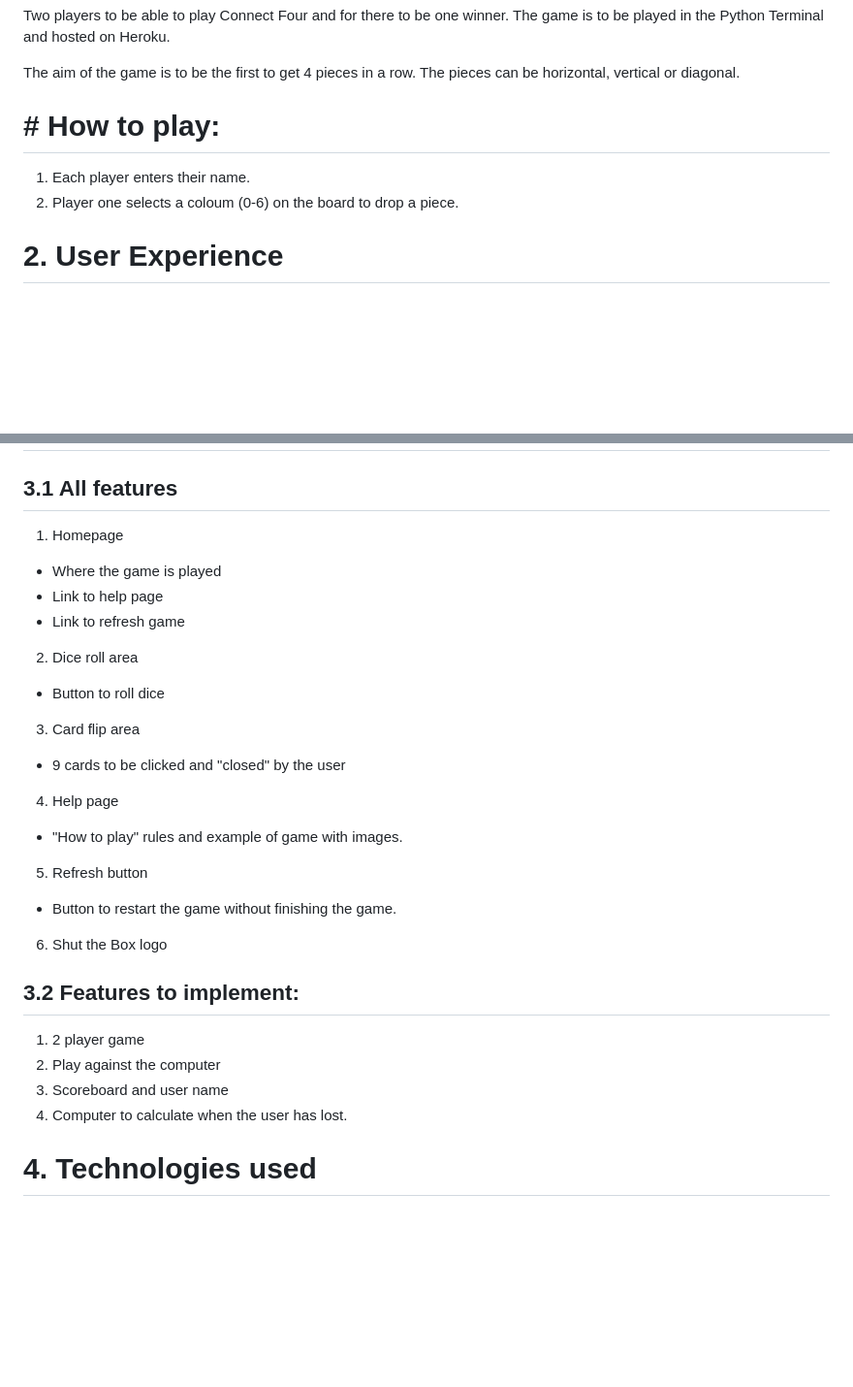
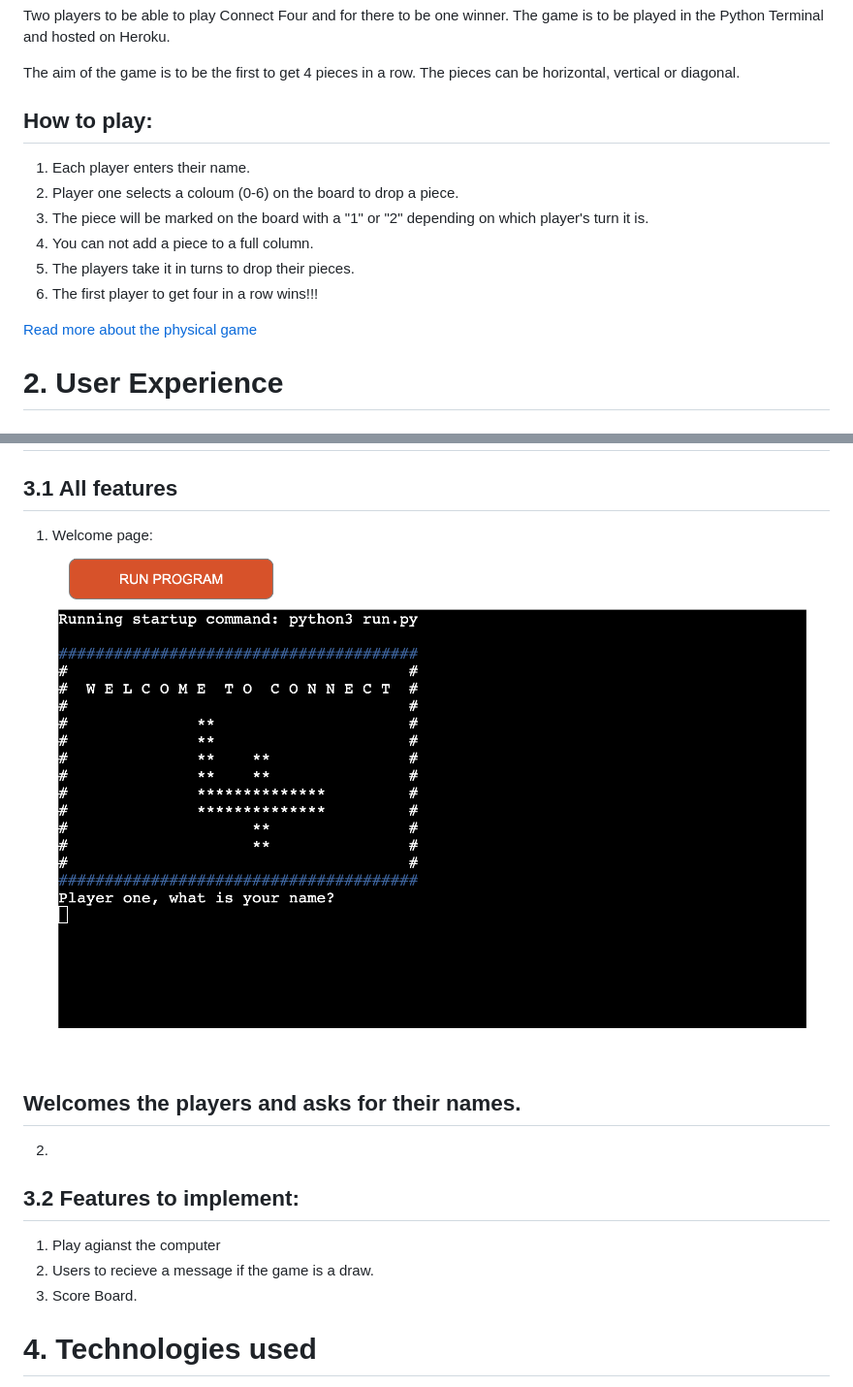
Before and after one commit to Code-Institute-Submissions/angharadcaswell-connectfour_MarResub, a Markdown page: README.md, 2 parts joined by grey strips. Shown: that part at 97% size. GitHub-like rendering; pictures changed too: readmeimages/welcome.png (added); blank space fills up the shorter version.

Commit message:
add a line to the instructions

```diff
--- a/README.md
+++ b/README.md
@@ -8,9 +8,15 @@ Two players to be able to play Connect Four and for there to be one winner. The
 
 The aim of the game is to be the first to get 4 pieces in a row. The pieces can be horizontal, vertical or diagonal.
 
-# #  How to play:
+##  How to play:
 1. Each player enters their name.
 2. Player one selects a coloum (0-6) on the board to drop a piece.
+3. The piece will be marked on the board with a "1" or "2" depending on which player's turn it is.
+4. You can not add a piece to a full column.
+5. The players take it in turns to drop their pieces.
+6. The first player to get four in a row wins!!!
+
+[Read more about the physical game](https://en.wikipedia.org/wiki/Connect_Four)
 
 
 # 2. User Experience
@@ -30,25 +36,15 @@ The aim of the game is to be the first to get 4 pieces in a row. The pieces can
 
 ## 3.1 All features
 
-1. Homepage
-* Where the game is played
-* Link to help page
-* Link to refresh game
-2. Dice roll area
-* Button to roll dice
-3. Card flip area
-* 9 cards to be clicked and "closed" by the user
-4. Help page
-* "How to play" rules and example of game with images.
-5. Refresh button
-* Button to restart the game without finishing the game.
-6. Shut the Box logo
+1. Welcome page:
+![welcome page](readmeimages/welcome.png)
+## Welcomes the players and asks for their names.
 
+2.
 ## 3.2 Features to implement:
-1. 2 player game
-2. Play against the computer
-3. Scoreboard and user name
-4. Computer to calculate when the user has lost.
+1. Play agianst the computer
+2. Users to recieve a message if the game is a draw.
+3. Score Board.
 
 
 
```
Also changed, not shown: other parts of README.md (+2 -2 lines), readmeimages/homescreen.png (added), 1 other file.
